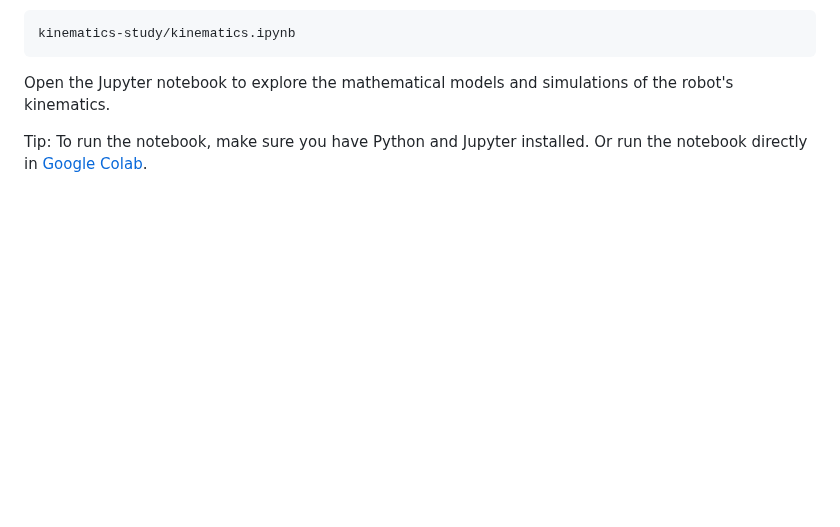
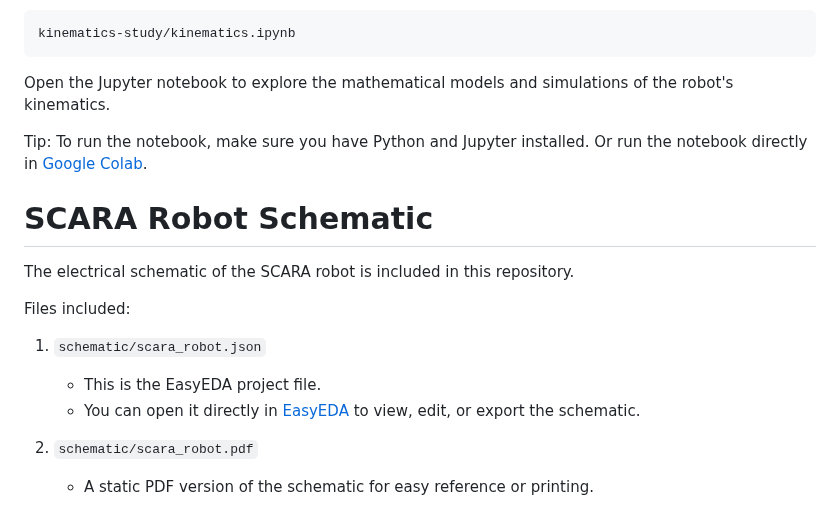
Before and after one commit to lucasgmf/scara-server, a Markdown page: README.md, the part around the change. Rendered like a GitHub page; blank space fills up the shorter version.

Commit message:
Add SCARA robot schematic section to README

```diff
--- a/README.md
+++ b/README.md
@@ -100,3 +100,14 @@ kinematics-study/kinematics.ipynb
 Open the Jupyter notebook to explore the mathematical models and simulations of the robot's kinematics.
 
 Tip: To run the notebook, make sure you have Python and Jupyter installed. Or run the notebook directly in [Google Colab](https://colab.google/).
+
+# SCARA Robot Schematic
+The electrical schematic of the SCARA robot is included in this repository.
+
+Files included:
+1. `schematic/scara_robot.json`
+   - This is the EasyEDA project file.
+   - You can open it directly in [EasyEDA](https://easyeda.com) to view, edit, or export the schematic.
+
+2. `schematic/scara_robot.pdf`
+   - A static PDF version of the schematic for easy reference or printing.
```
